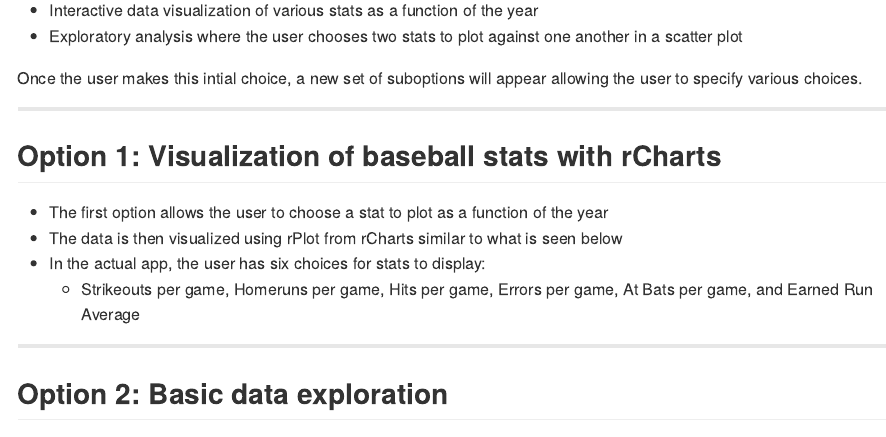
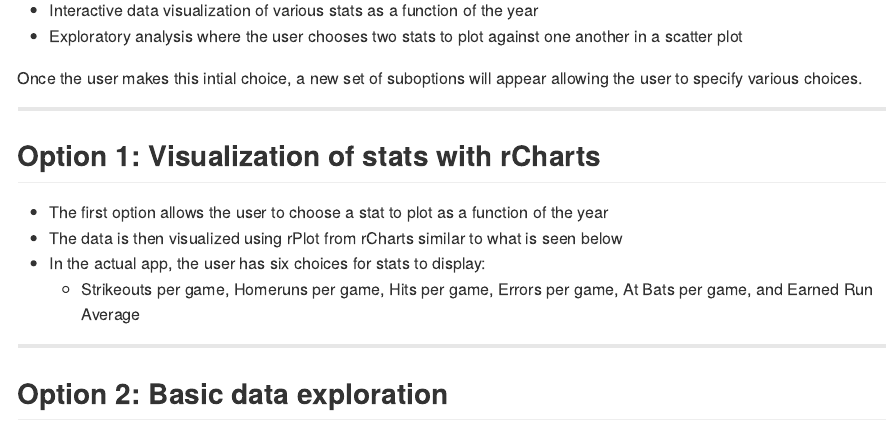
Before and after one commit to mschwemm27/DevDataProd, an R Markdown document (Pitch_slidify/index.Rmd): the page in a window 1100 px wide, from 200 px down. The pictures show the output file Pitch_slidify/index.md that the author committed with the source, drawn offline in the style of GitHub.

Commit message:
Updated slides

```diff
--- a/Pitch_slidify/index.Rmd
+++ b/Pitch_slidify/index.Rmd
@@ -26,7 +26,7 @@ Once the user makes this intial choice, a new set of suboptions will appear allo
 ---
 
 
-## Option 1: Visualization of baseball stats with rCharts
+## Option 1: Visualization of stats with rCharts
 
 * The first option allows the user to choose a stat to plot as a function of the year
 * The data is then visualized using rPlot from rCharts similar to what is seen below
```
Also changed, not shown: Pitch_slidify/index.html, Pitch_slidify/index.md.
